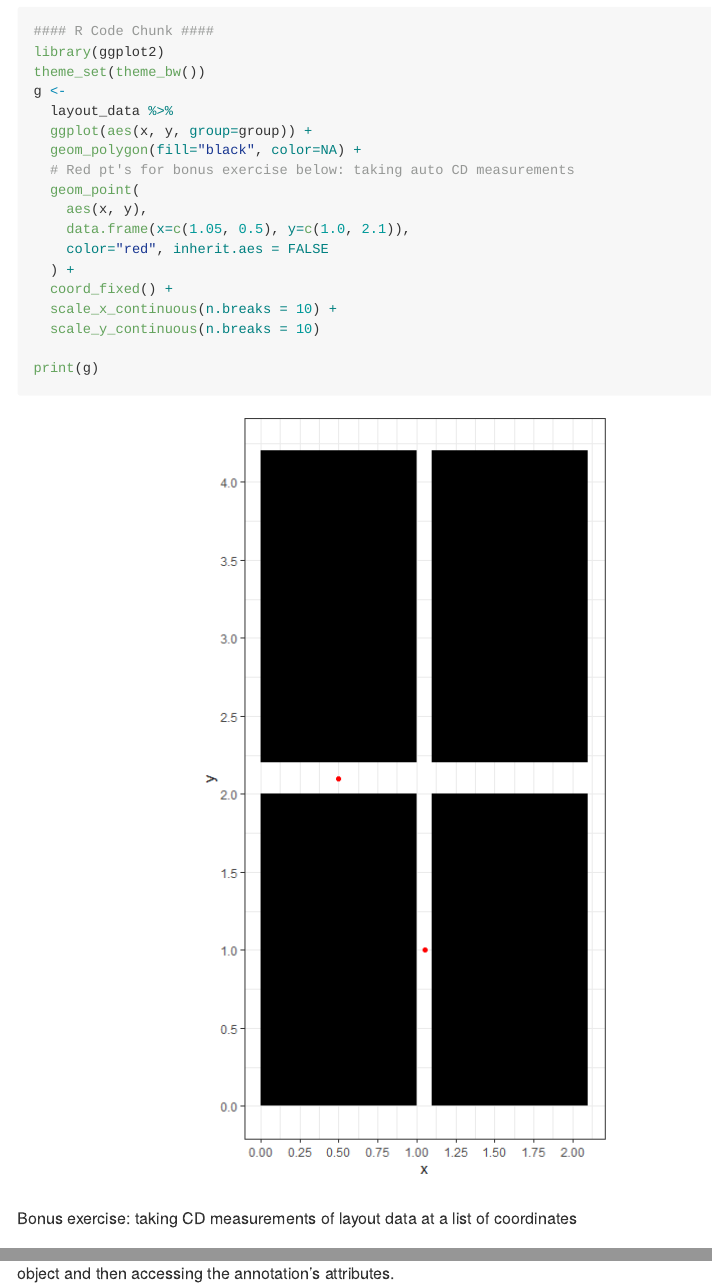
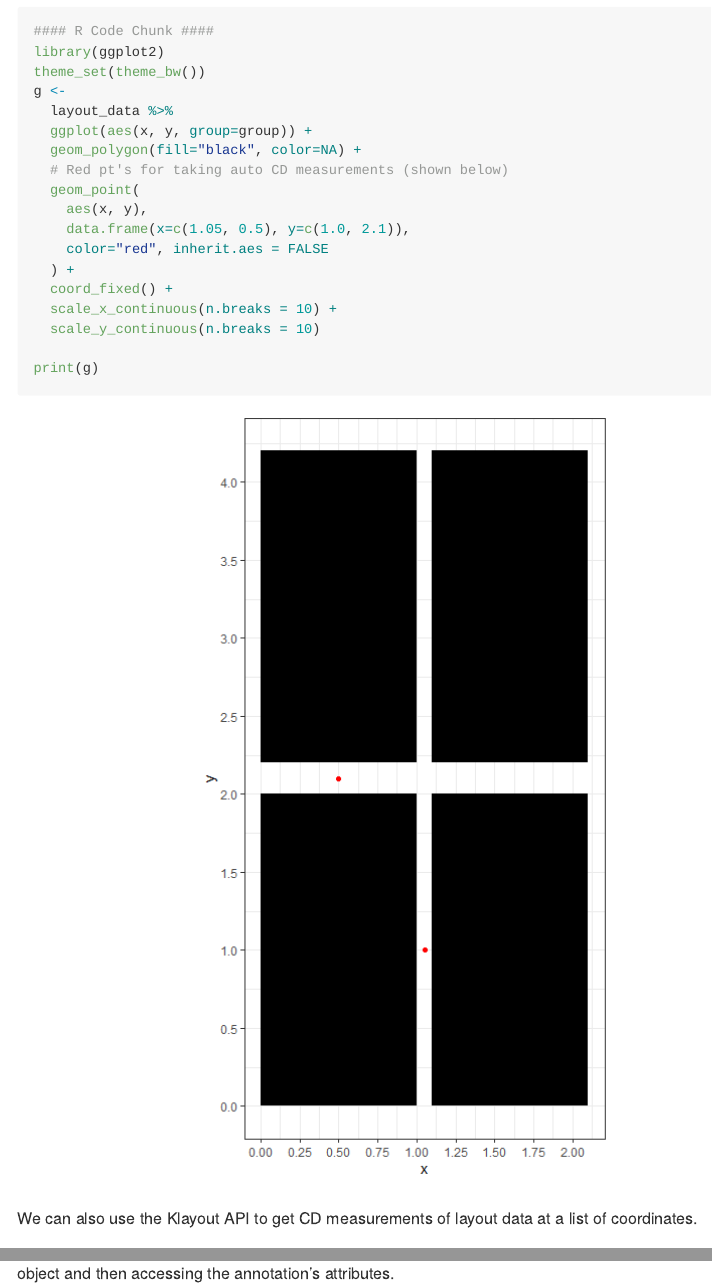
Before and after one commit to GScottAlder/klayout-api-testing, an R Markdown document (readme.Rmd): the page in a window 1100 px wide, from 2550 px down, and a second part further down, joined at a grey line. The pictures show the output file README.md that the author committed with the source, drawn offline in the style of GitHub.

Commit message:
writing revision

````diff
--- a/readme.Rmd
+++ b/readme.Rmd
@@ -105,7 +105,7 @@ g <-
   layout_data %>%
   ggplot(aes(x, y, group=group)) +
   geom_polygon(fill="black", color=NA) +
-  # Red pt's for bonus exercise below: taking auto CD measurements
+  # Red pt's for taking auto CD measurements (shown below)
   geom_point(
     aes(x, y),
     data.frame(x=c(1.05, 0.5), y=c(1.0, 2.1)),
@@ -118,7 +118,7 @@ g <-
 print(g)
 ```
 
-Bonus exercise: taking CD measurements of layout data at a list of coordinates
+We can also use the Klayout API to get CD measurements of layout data at a list of coordinates.
 
 You can measure the shortest CD at a point (x,y) in the layout by inserting a "measure ruler annotation" into the `LayoutView` object and then accessing the annotation's attributes.
 
````
Also changed, not shown: README.md.
